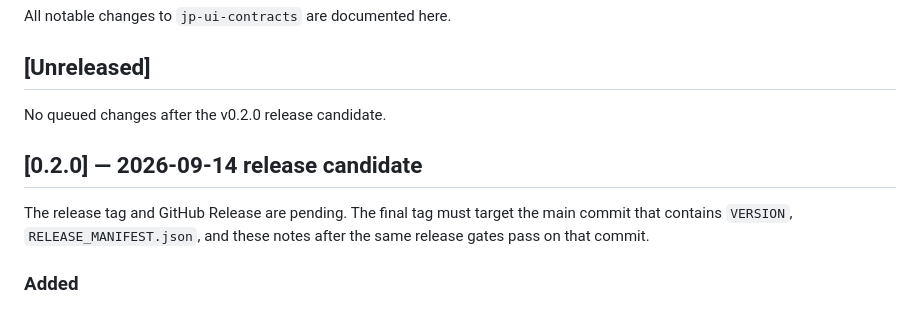
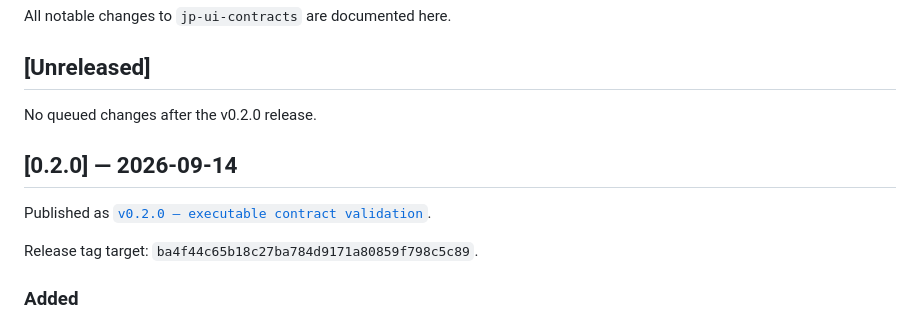
Before and after one commit to hirokaji/jp-ui-contracts, a Markdown page: CHANGELOG.md, the part around the change. GitHub-like rendering.

Commit message:
release: finalize v0.2.0 publication records
Finalize CHANGELOG and publication verification records for the live v0.2.0 Release without moving the tag.

```diff
--- a/CHANGELOG.md
+++ b/CHANGELOG.md
@@ -4,11 +4,13 @@ All notable changes to `jp-ui-contracts` are documented here.
 
 ## [Unreleased]
 
-No queued changes after the v0.2.0 release candidate.
+No queued changes after the v0.2.0 release.
 
-## [0.2.0] — 2026-09-14 release candidate
+## [0.2.0] — 2026-09-14
 
-The release tag and GitHub Release are pending. The final tag must target the main commit that contains `VERSION`, `RELEASE_MANIFEST.json`, and these notes after the same release gates pass on that commit.
+Published as [`v0.2.0 — executable contract validation`](https://github.com/hirokaji/jp-ui-contracts/releases/tag/v0.2.0).
+
+Release tag target: `ba4f44c65b18c27ba784d9171a80859f798c5c89`.
 
 ### Added
 
```
Also changed, not shown: docs/releases/v0.2.0-publication-verification.md (added, +38 -0 lines).
